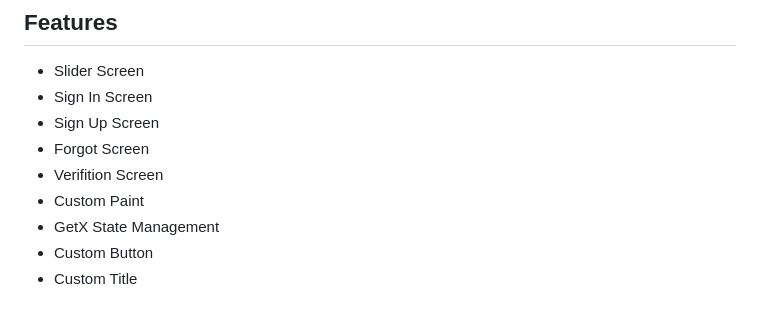
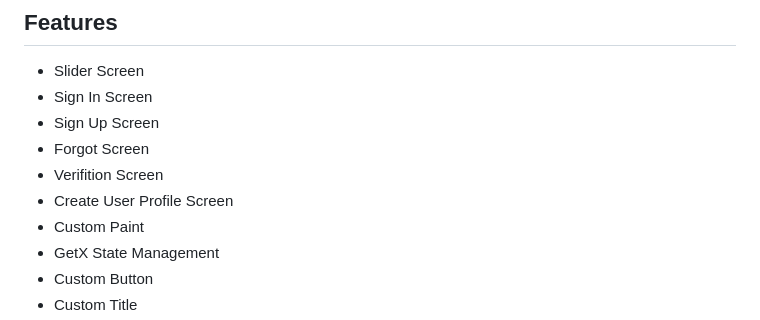
Before and after one commit to lucky93agarwal/Restaurant_App_Design, a Markdown page: README.md, the part around the change. Rendered like a GitHub page.

```diff
--- a/README.md
+++ b/README.md
@@ -25,6 +25,7 @@ A working Restaurant Mobile App clone built in Flutter using Firebase auth,realt
 * Sign Up Screen
 * Forgot Screen
 * Verifition Screen
+* Create User Profile Screen
 * Custom Paint
 * GetX State Management
 * Custom Button
```
